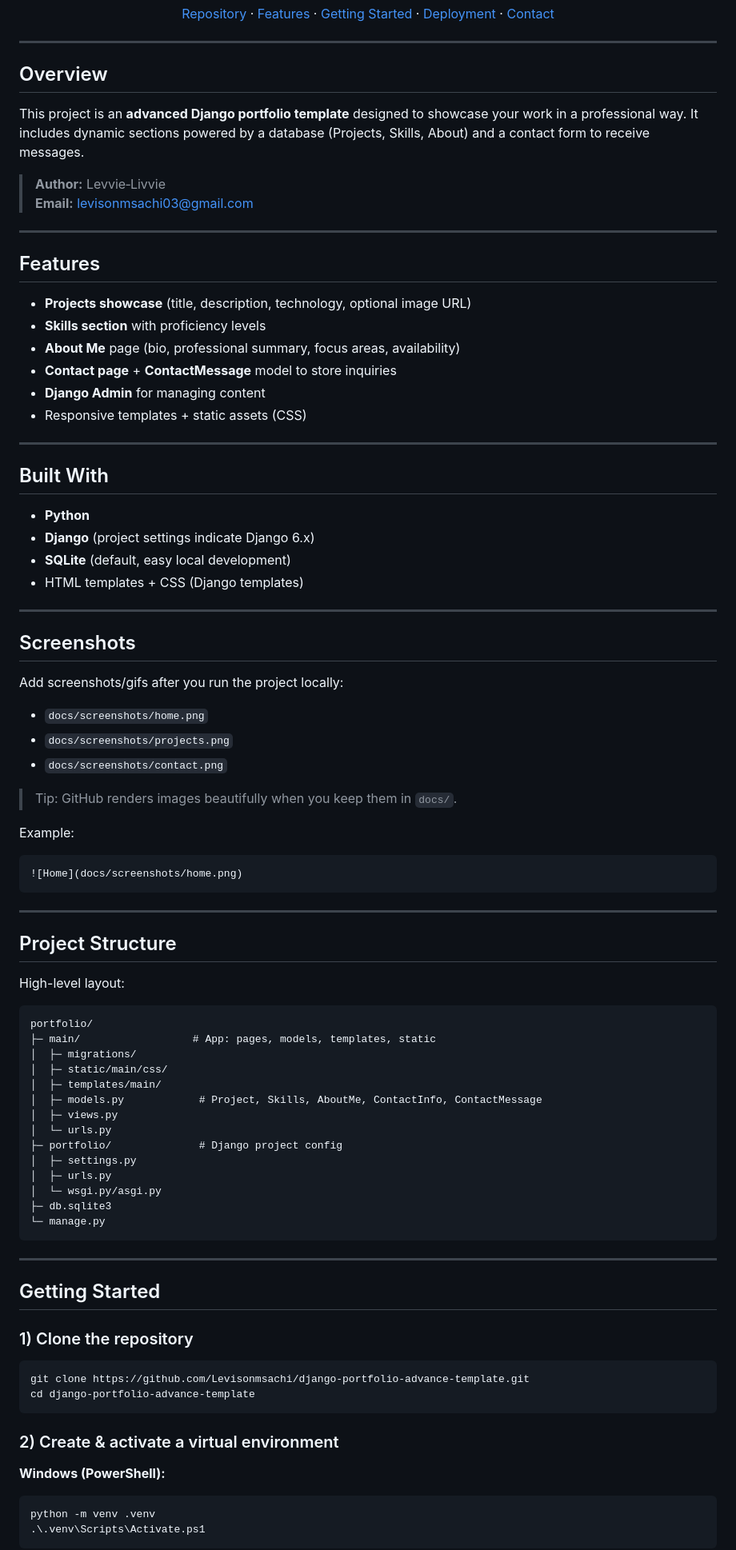
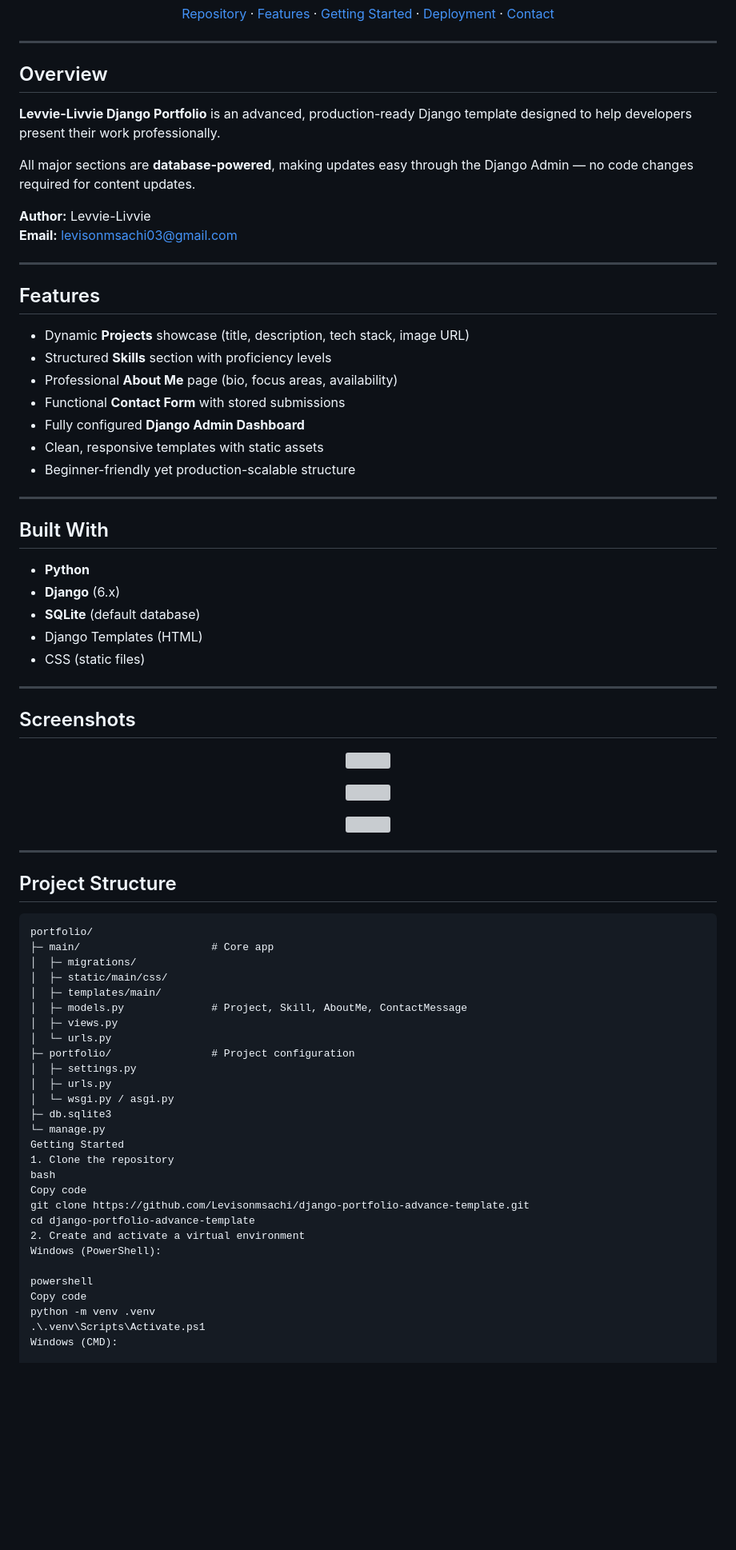
Before and after one commit to Levisonmsachi/django-portfolio-advance-template, a Markdown page: README.md, the part around one of its changes. Shown at 80% size. Drawn GitHub-style; blank space fills up the shorter version; grey boxes are pictures that could not be loaded.

````diff
--- a/README.md
+++ b/README.md
@@ -20,82 +25,83 @@
 ---
 
 ## Overview
-This project is an **advanced Django portfolio template** designed to showcase your work in a professional way.
-It includes dynamic sections powered by a database (Projects, Skills, About) and a contact form to receive messages.
 
-> **Author:** Levvie‑Livvie
-> **Email:** levisonmsachi03@gmail.com
+**Levvie-Livvie Django Portfolio** is an advanced, production-ready Django template designed to help developers present their work professionally.
+
+All major sections are **database-powered**, making updates easy through the Django Admin — no code changes required for content updates.
+
+**Author:** Levvie-Livvie
+**Email:** levisonmsachi03@gmail.com
 
 ---
 
 ## Features
-- **Projects showcase** (title, description, technology, optional image URL)
-- **Skills section** with proficiency levels
-- **About Me** page (bio, professional summary, focus areas, availability)
-- **Contact page** + **ContactMessage** model to store inquiries
-- **Django Admin** for managing content
-- Responsive templates + static assets (CSS)
+
+- Dynamic **Projects** showcase (title, description, tech stack, image URL)
+- Structured **Skills** section with proficiency levels
+- Professional **About Me** page (bio, focus areas, availability)
+- Functional **Contact Form** with stored submissions
+- Fully configured **Django Admin Dashboard**
+- Clean, responsive templates with static assets
+- Beginner-friendly yet production-scalable structure
 
 ---
 
 ## Built With
+
 - **Python**
-- **Django** (project settings indicate Django 6.x)
-- **SQLite** (default, easy local development)
-- HTML templates + CSS (Django templates)
+- **Django** (6.x)
+- **SQLite** (default database)
+- Django Templates (HTML)
+- CSS (static files)
 
 ---
 
 ## Screenshots
-Add screenshots/gifs after you run the project locally:
 
-- `docs/screenshots/home.png`
-- `docs/screenshots/projects.png`
-- `docs/screenshots/contact.png`
+<p align="center">
+  <img src="https://raw.githubusercontent.com/Levisonmsachi/django-portfolio-advance-template/main/docs/screenshots/home.png" width="700">
+</p>
 
-> Tip: GitHub renders images beautifully when you keep them in `docs/`.
+<p align="center">
+  <img src="https://raw.githubusercontent.com/Levisonmsachi/django-portfolio-advance-template/main/docs/screenshots/projects.png" width="700">
+</p>
 
-Example:
-```md
-![Home](docs/screenshots/home.png)
-```
+<p align="center">
+  <img src="https://raw.githubusercontent.com/Levisonmsachi/django-portfolio-advance-template/main/docs/screenshots/contact.png" width="700">
+</p>
 
 ---
 
 ## Project Structure
-High-level layout:
 
 ```text
 portfolio/
-├─ main/                  # App: pages, models, templates, static
+├─ main/                     # Core app
 │  ├─ migrations/
 │  ├─ static/main/css/
 │  ├─ templates/main/
-│  ├─ models.py            # Project, Skills, AboutMe, ContactInfo, ContactMessage
+│  ├─ models.py              # Project, Skill, AboutMe, ContactMessage
 │  ├─ views.py
 │  └─ urls.py
-├─ portfolio/              # Django project config
+├─ portfolio/                # Project configuration
 │  ├─ settings.py
 │  ├─ urls.py
-│  └─ wsgi.py/asgi.py
+│  └─ wsgi.py / asgi.py
 ├─ db.sqlite3
 └─ manage.py
-```
-
----
-
-## Getting Started
-
-### 1) Clone the repository
-```bash
+Getting Started
+1. Clone the repository
+bash
+Copy code
 git clone https://github.com/Levisonmsachi/django-portfolio-advance-template.git
 cd django-portfolio-advance-template
-```
+2. Create and activate a virtual environment
+Windows (PowerShell):
 
-### 2) Create & activate a virtual environment
-**Windows (PowerShell):**
-```powershell
+powershell
+Copy code
 python -m venv .venv
 .\.venv\Scripts\Activate.ps1
-```
+Windows (CMD):
 
````
Also changed, not shown: other parts of README.md (+80 -83 lines).
